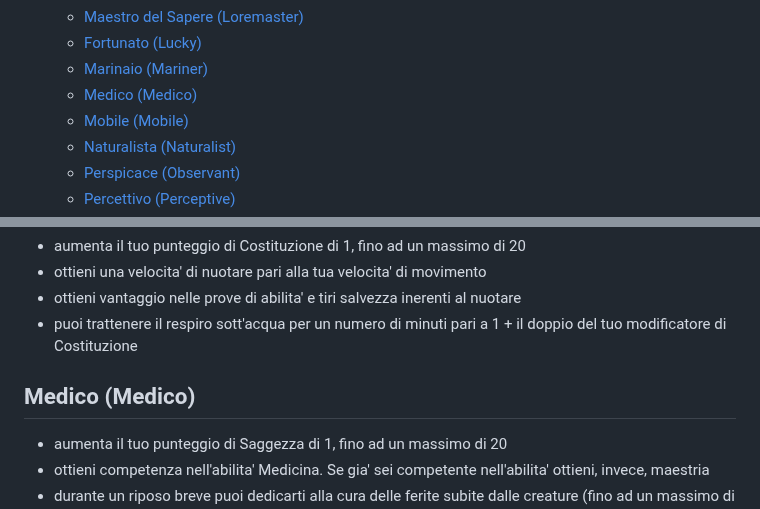
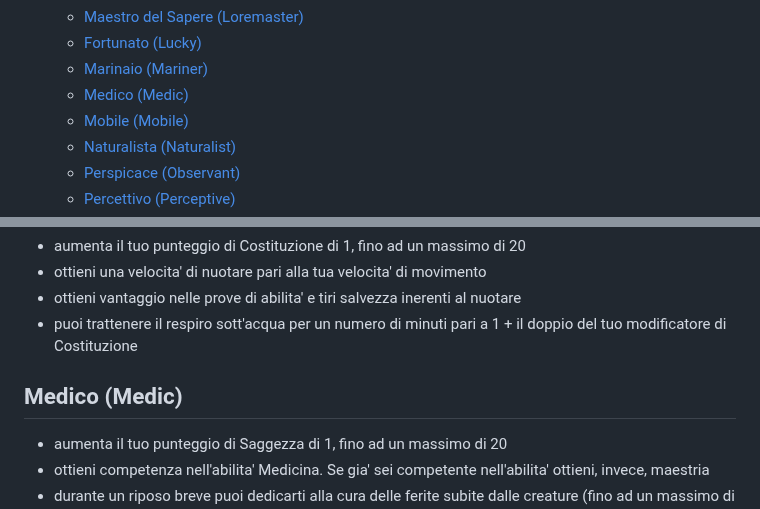
Before and after one commit to cocoarou/dnd5e-star-wars, a Markdown page: talenti/talenti.md, 2 parts joined by grey strips. GitHub-like rendering.

```diff
--- a/talenti/talenti.md
+++ b/talenti/talenti.md
@@ -39,7 +39,7 @@
   - [Maestro del Sapere (Loremaster)](#maestro-del-sapere-loremaster)
   - [Fortunato (Lucky)](#fortunato-lucky)
   - [Marinaio (Mariner)](#marinaio-mariner)
-  - [Medico (Medico)](#medico-medico)
+  - [Medico (Medic)](#medico-medic)
   - [Mobile (Mobile)](#mobile-mobile)
   - [Naturalista (Naturalist)](#naturalista-naturalist)
   - [Perspicace (Observant)](#perspicace-observant)
@@ -335,7 +335,7 @@ Quando scegli questo talento perdi il tratto Insensibilita' alla Forza, qualora
 - ottieni vantaggio nelle prove di abilita' e tiri salvezza inerenti al nuotare
 - puoi trattenere il respiro sott'acqua per un numero di minuti pari a 1 + il doppio del tuo modificatore di Costituzione
 
-## Medico (Medico)
+## Medico (Medic)
 
 - aumenta il tuo punteggio di Saggezza di 1, fino ad un massimo di 20
 - ottieni competenza nell'abilita' Medicina. Se gia' sei competente nell'abilita' ottieni, invece, maestria
```
Also changed, not shown: background/background.md (+41 -2 lines).
